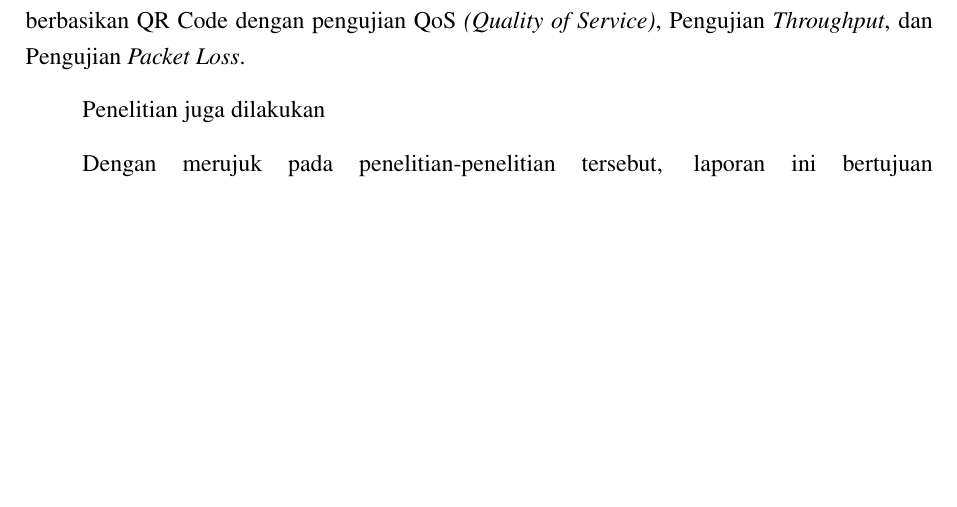
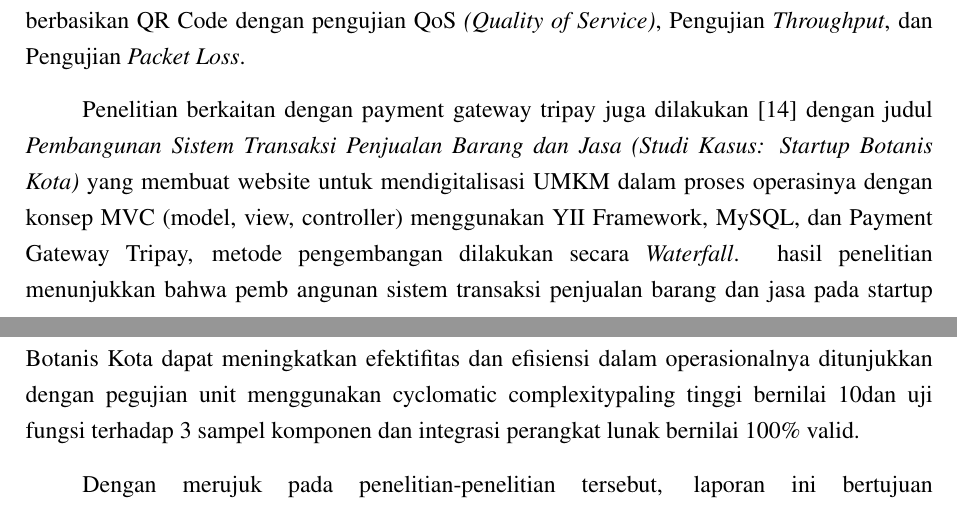
Before and after one commit to aliifam/final-project, a LaTeX document (main.tex, which reads sections/chapters/2/studi-pustaka.tex): part of page 19 of 47 before the commit and two parts of pages 19 and 20 of 47 after it, the two joined at a grey line, cut so that both start at the same text, the shorter picture padded with empty space. Compiled offline with pdfLaTeX.

Commit message:
update skripsi 2025-03-08 22:00:22

```diff
--- a/sections/chapters/2/studi-pustaka.tex
+++ b/sections/chapters/2/studi-pustaka.tex
@@ -14,7 +14,8 @@ Dengan sudut pandang yang lebih menarik pada penelitian \cite{HanJie_Alduais_202
 
 Mirip seperti penelitian dengan IoT sebelumnya, pada penelitian ini \cite{assidiqie2022implementasi} dengan judul \textit{mplementasi Pembayaran Dan Palang Otomatis Pada Sistem Smart Parking Di Lahan Parkir Menggunakan Metode QR Code} memiliki pembahasan mengenai IoT yang lebih komprehensif ditunjukkan dengan integrasi perangkat \textit{Hardware} yang lebih lengkap, selain itu juga tentunya menggunakan QR Code sebagai basis Tiket dengan website yang dikembangkan dengan PHP dan MySQL serta TriPay sebagai payment gateway dalam sistem smart parking. Hasil penelitian menunjukkan bahwa implementasi pembayaran dan palang otomatis pada sistem smart parking di lahan parkir menggunakan metode QR Code dapat mempermudah pengguna dalam melakukan pembayaran dan mempercepat proses keluar masuk lahan parkir ditunjukkan dengan hasil uji coba fungsionalitas manual baik secara software yaitu website Admin dan website User untuk kemudian melakukan pembayaran, serta hardware yaitu palang otomatis berbasikan QR Code dengan pengujian QoS \textit{(Quality of Service)}, Pengujian \textit{Throughput}, dan Pengujian \textit{Packet Loss}.
 
-Penelitian juga dilakukan
+Penelitian berkaitan dengan payment gateway tripay juga dilakukan \cite{Rachman_Rusdianto_Wihandika_2023} dengan judul \textit{Pembangunan Sistem Transaksi Penjualan Barang dan Jasa (Studi Kasus: Startup Botanis Kota)} yang membuat website untuk mendigitalisasi UMKM dalam proses operasinya dengan konsep MVC (model, view, controller) menggunakan YII Framework, MySQL, dan Payment Gateway Tripay, metode pengembangan dilakukan secara \textit{Waterfall}. hasil penelitian menunjukkan bahwa pemb
+angunan sistem transaksi penjualan barang dan jasa pada startup Botanis Kota dapat meningkatkan efektifitas dan efisiensi dalam operasionalnya ditunjukkan dengan pegujian unit menggunakan cyclomatic complexitypaling tinggi bernilai 10dan uji fungsi terhadap 3 sampel komponen dan integrasi perangkat  lunak  bernilai  100\%  valid.
 
 Dengan merujuk pada penelitian-penelitian tersebut, laporan ini bertujuan mengembangkan sistem penjualan tiket berbasis web yang tidak hanya efisien tetapi juga aman serta memberikan pengalaman pengguna yang lebih baik.
 
```
Also changed, not shown: 1 other file.
